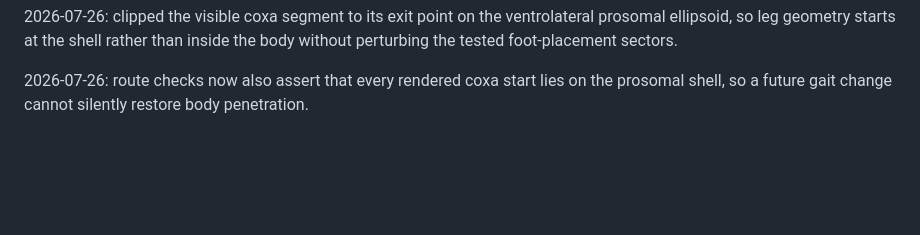
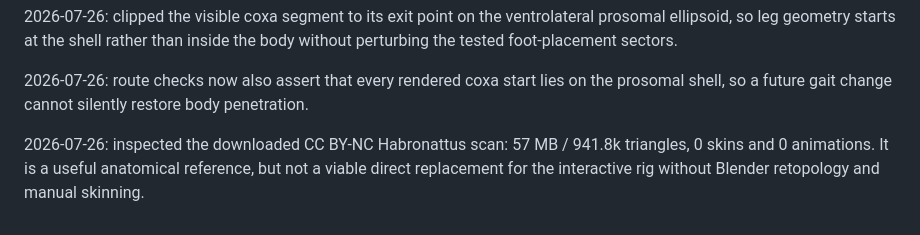
Before and after one commit to Taz-dingo/spider, a Markdown page: progress.md, the part around the change. GitHub-like rendering; blank space fills up the shorter version.

Commit message:
docs: record scan model migration assessment

```diff
--- a/progress.md
+++ b/progress.md
@@ -31,3 +31,5 @@ TODO: make gait deadlocks reproducible with a deterministic route check.
 2026-07-26: clipped the visible coxa segment to its exit point on the ventrolateral prosomal ellipsoid, so leg geometry starts at the shell rather than inside the body without perturbing the tested foot-placement sectors.
 
 2026-07-26: route checks now also assert that every rendered coxa start lies on the prosomal shell, so a future gait change cannot silently restore body penetration.
+
+2026-07-26: inspected the downloaded CC BY-NC Habronattus scan: 57 MB / 941.8k triangles, 0 skins and 0 animations. It is a useful anatomical reference, but not a viable direct replacement for the interactive rig without Blender retopology and manual skinning.
```
